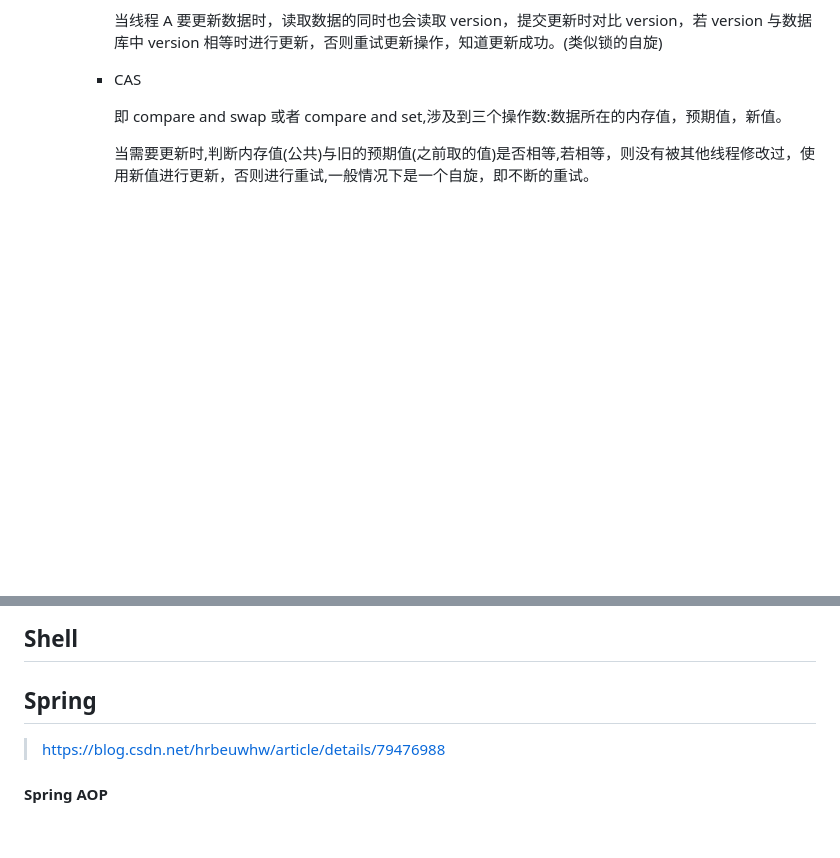
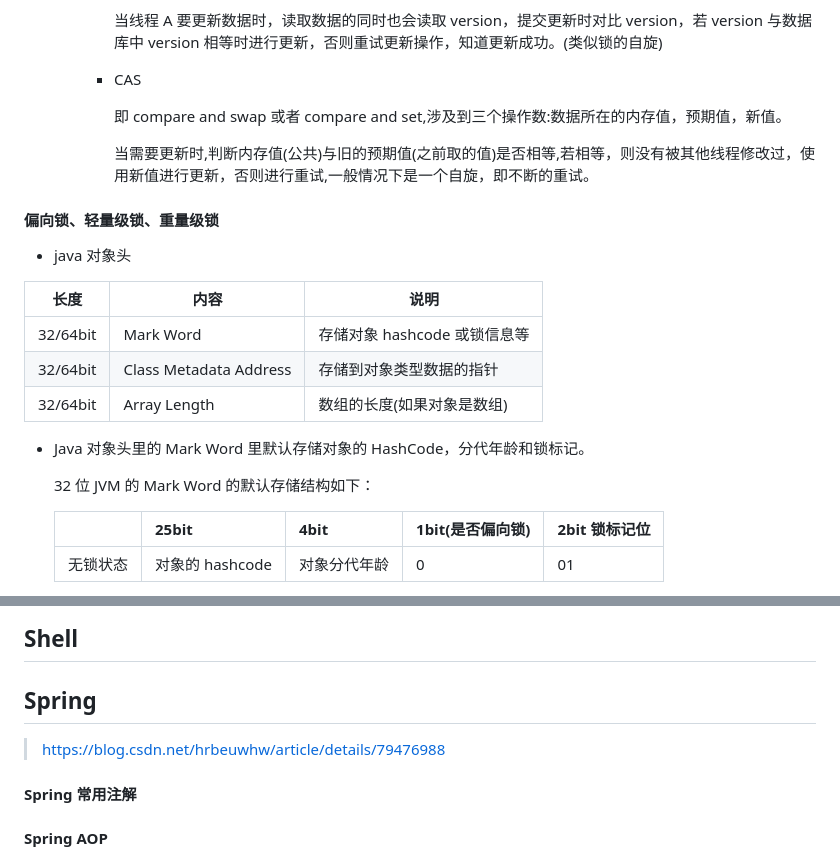
Before and after one commit to duiliuliu/Interview, a Markdown page: README.md, 2 parts joined by grey strips. Rendered like a GitHub page; blank space fills up the shorter version.

```diff
--- a/README.md
+++ b/README.md
@@ -1963,3 +1963,21 @@ CAS 算法是由硬件直接支持来保证原子性的，有三个操作数：
 
       当需要更新时,判断内存值(公共)与旧的预期值(之前取的值)是否相等,若相等，则没有被其他线程修改过，使用新值进行更新，否则进行重试,一般情况下是一个自旋，即不断的重试。
 
+#### 偏向锁、轻量级锁、重量级锁
+
+- java 对象头
+
+| 长度     | 内容                   | 说明                         |
+| -------- | ---------------------- | ---------------------------- |
+| 32/64bit | Mark Word              | 存储对象 hashcode 或锁信息等 |
+| 32/64bit | Class Metadata Address | 存储到对象类型数据的指针     |
+| 32/64bit | Array Length           | 数组的长度(如果对象是数组)   |
+
+- Java 对象头里的 Mark Word 里默认存储对象的 HashCode，分代年龄和锁标记。
+
+  32 位 JVM 的 Mark Word 的默认存储结构如下：
+
+  |          | 25bit           | 4bit         | 1bit(是否偏向锁) | 2bit 锁标记位 |
+  | -------- | --------------- | ------------ | ---------------- | ------------- |
+  | 无锁状态 | 对象的 hashcode | 对象分代年龄 | 0                | 01            |
+
@@ -2223,6 +2245,8 @@ Class 文件由类装载器装载后，在 JVM 中将形成一份描述 Class
 
 > https://blog.csdn.net/hrbeuwhw/article/details/79476988
 
+#### Spring 常用注解
+
 #### Spring AOP
 
 - 切面（Advisor）：是 AOP 中的一个术语，表示从业务逻辑中分离出来的横切逻辑，比如性能监控，日志记录，权限控制等。
```
Also changed, not shown: other parts of README.md (+4 -0 lines), doc/14. java并发编程.md (+22 -0 lines), doc/24. Spring.md (+2 -0 lines), images/Mark Word数据类型.png (added), 2 other files.
